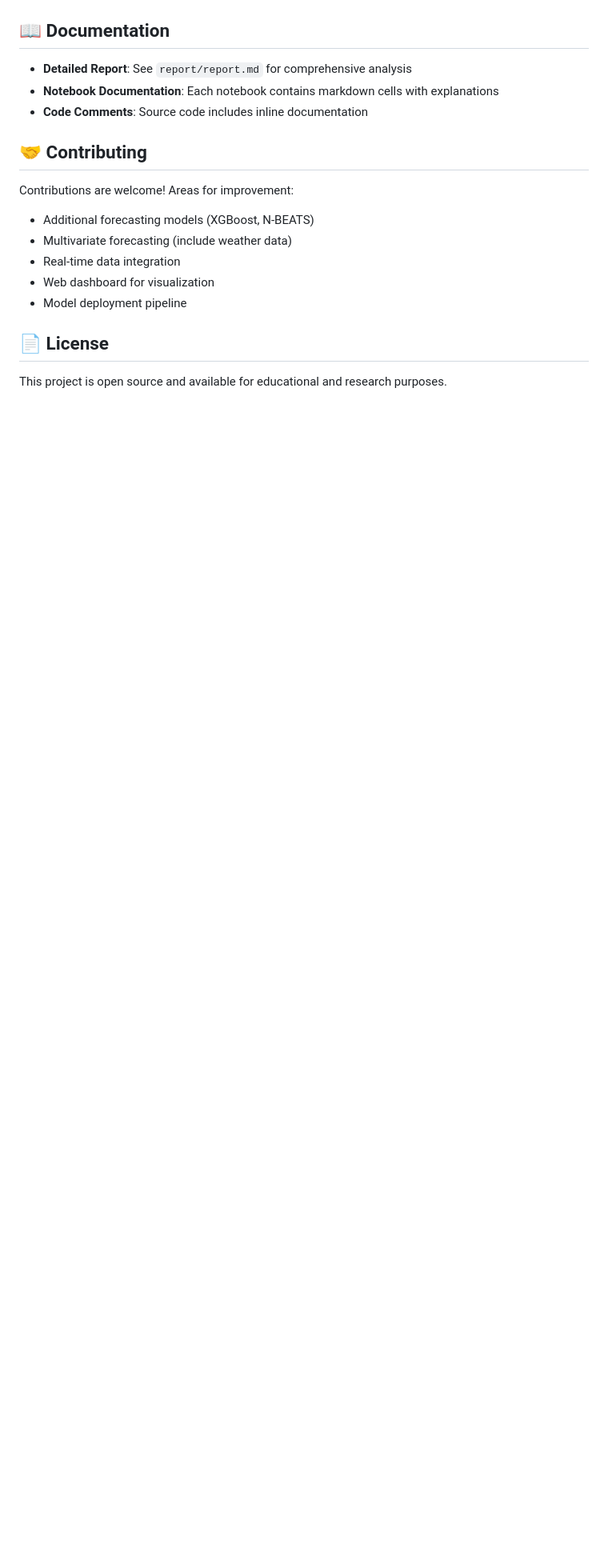
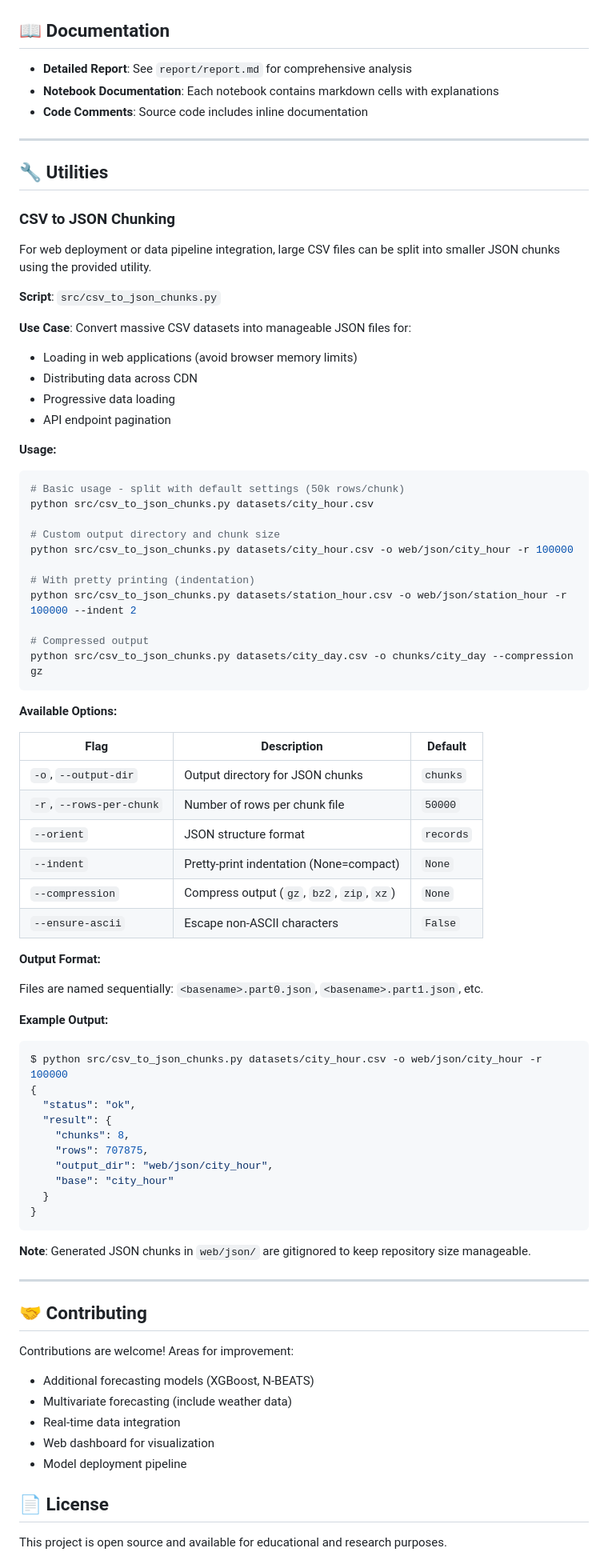
Before and after one commit to Srijan-XI/AQFA, a Markdown page: README.md, the part around one of its changes. Shown at 80% size. GitHub-like rendering; blank space fills up the shorter version.

Commit message:
docs: Add comprehensive CSV to JSON chunking utility documentation

````diff
--- a/README.md
+++ b/README.md
@@ -222,6 +228,71 @@ forecast = results.forecast(steps=len(test))
 - **Notebook Documentation**: Each notebook contains markdown cells with explanations
 - **Code Comments**: Source code includes inline documentation
 
+---
+
+## 🔧 Utilities
+
+### CSV to JSON Chunking
+
+For web deployment or data pipeline integration, large CSV files can be split into smaller JSON chunks using the provided utility.
+
+**Script**: `src/csv_to_json_chunks.py`
+
+**Use Case**: Convert massive CSV datasets into manageable JSON files for:
+- Loading in web applications (avoid browser memory limits)
+- Distributing data across CDN
+- Progressive data loading
+- API endpoint pagination
+
+**Usage:**
+
+```bash
+# Basic usage - split with default settings (50k rows/chunk)
+python src/csv_to_json_chunks.py datasets/city_hour.csv
+
+# Custom output directory and chunk size
+python src/csv_to_json_chunks.py datasets/city_hour.csv -o web/json/city_hour -r 100000
+
+# With pretty printing (indentation)
+python src/csv_to_json_chunks.py datasets/station_hour.csv -o web/json/station_hour -r 100000 --indent 2
+
+# Compressed output
+python src/csv_to_json_chunks.py datasets/city_day.csv -o chunks/city_day --compression gz
+```
+
+**Available Options:**
+
+| Flag | Description | Default |
+|------|-------------|---------|
+| `-o`, `--output-dir` | Output directory for JSON chunks | `chunks` |
+| `-r`, `--rows-per-chunk` | Number of rows per chunk file | `50000` |
+| `--orient` | JSON structure format | `records` |
+| `--indent` | Pretty-print indentation (None=compact) | `None` |
+| `--compression` | Compress output (`gz`, `bz2`, `zip`, `xz`) | `None` |
+| `--ensure-ascii` | Escape non-ASCII characters | `False` |
+
+**Output Format:**
+
+Files are named sequentially: `<basename>.part0.json`, `<basename>.part1.json`, etc.
+
+**Example Output:**
+```bash
+$ python src/csv_to_json_chunks.py datasets/city_hour.csv -o web/json/city_hour -r 100000
+{
+  "status": "ok",
+  "result": {
+    "chunks": 8,
+    "rows": 707875,
+    "output_dir": "web/json/city_hour",
+    "base": "city_hour"
+  }
+}
+```
+
+**Note**: Generated JSON chunks in `web/json/` are gitignored to keep repository size manageable.
+
+---
+
 ## 🤝 Contributing
 
 Contributions are welcome! Areas for improvement:
````
Also changed, not shown: other parts of README.md (+7 -1 lines).
